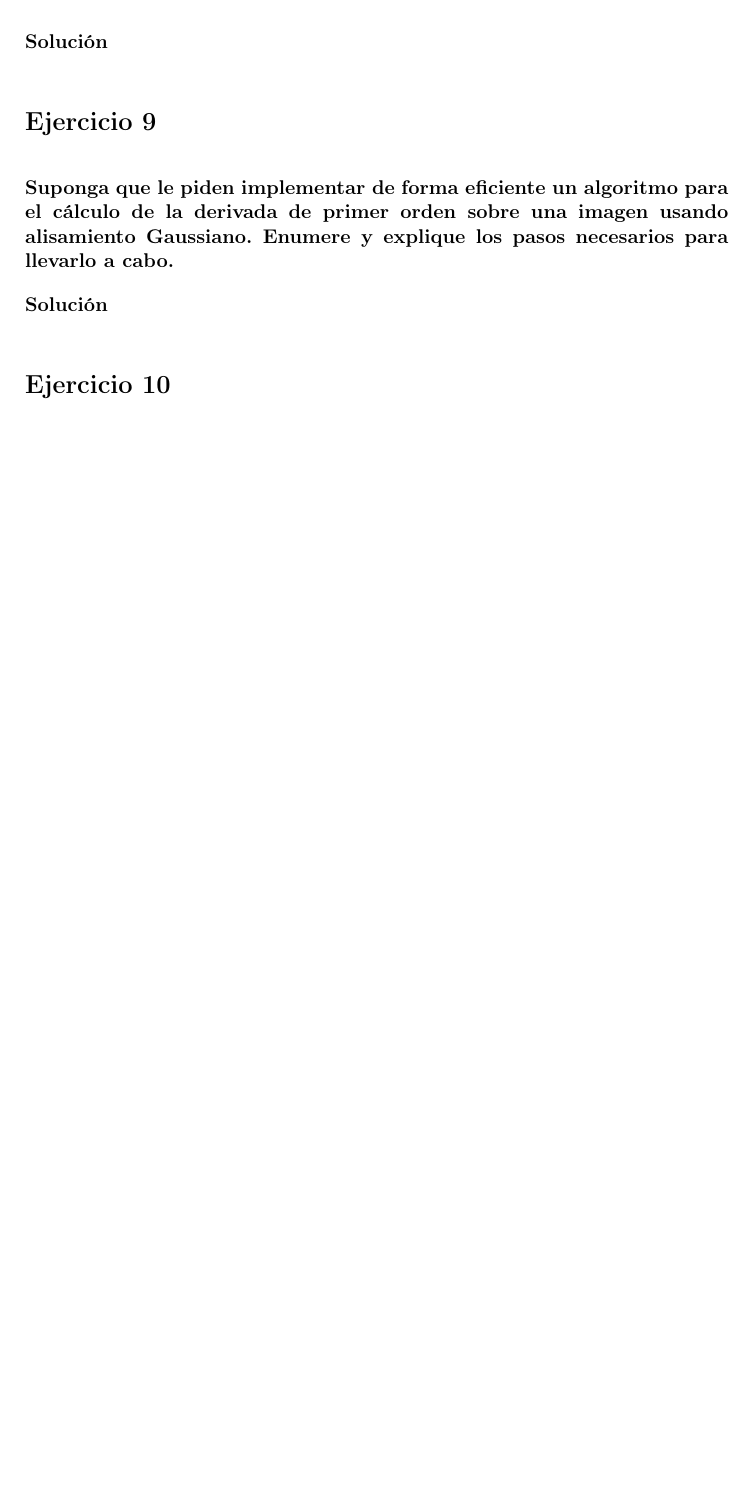
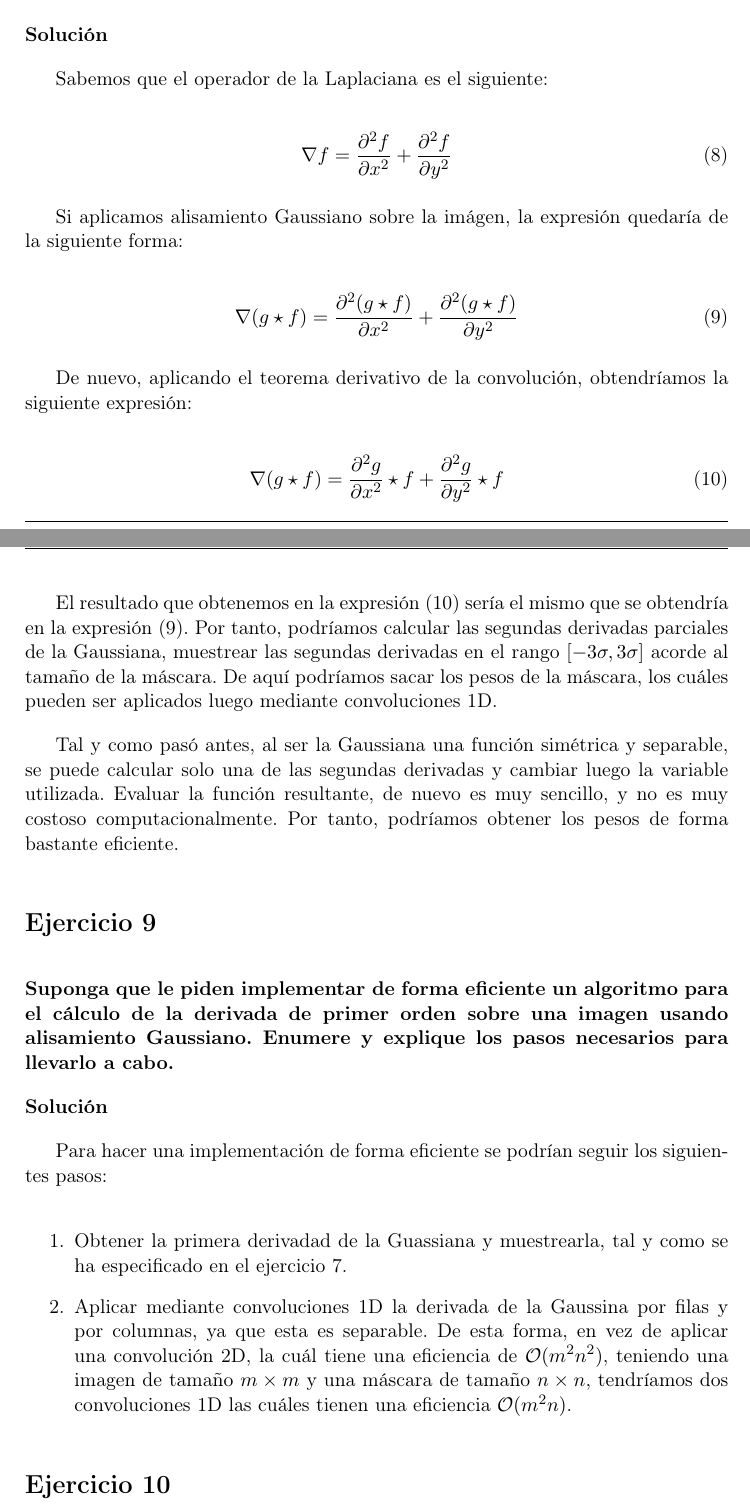
Before and after one commit to Vol0kin/vc-ugr, a LaTeX document (Cuestionario1/cuestionario1.tex): part of page 9 of 14 before the commit and two parts of pages 9 and 10 of 15 after it, the two joined at a grey line, cut so that both start at the same text, the shorter picture padded with empty space. Compiled offline with pdfLaTeX.

Commit message:
Finished exercises 7-9

```diff
--- a/Cuestionario1/cuestionario1.tex
+++ b/Cuestionario1/cuestionario1.tex
@@ -300,6 +321,35 @@ para implementar de forma eficiente la Laplaciana de una imagen. Suponer
 alisamiento Gaussiano.}
 
 \answer
+
+Sabemos que el operador de la Laplaciana es el siguiente:
+
+\begin{equation}
+	\nabla f = \frac{\partial^2f}{\partial x^2} + \frac{\partial^2f}{\partial y^2}
+\end{equation}
+
+Si aplicamos alisamiento Gaussiano sobre la imágen, la expresión quedaría de la siguiente forma:
+
+\begin{equation}
+\label{eq:laplacian-gaussian}
+	\nabla (g \star f) = \frac{\partial^2(g \star f)}{\partial x^2} + \frac{\partial^2(g \star f)}{\partial y^2}
+\end{equation}
+
+De nuevo, aplicando el teorema derivativo de la convolución, obtendríamos la siguiente expresión:
+
+\begin{equation}
+\label{eq:laplacian-efficient}
+	\nabla (g \star f) = \frac{\partial^2g}{\partial x^2} \star f + \frac{\partial^2g}{\partial y^2} \star f
+\end{equation}
+
+El resultado que obtenemos en la expresión \eqref{eq:laplacian-efficient} sería el mismo que se obtendría en
+la expresión \eqref{eq:laplacian-gaussian}. Por tanto, podríamos calcular las segundas derivadas parciales de la Gaussiana,
+muestrear las segundas derivadas en el rango $[-3\sigma, 3\sigma]$ acorde al tamaño de la máscara. De aquí podríamos
+sacar los pesos de la máscara, los cuáles pueden ser aplicados luego mediante convoluciones 1D.
+
+Tal y como pasó antes, al ser la Gaussiana una función simétrica y separable, se puede calcular solo una de las segundas
+derivadas y cambiar luego la variable utilizada. Evaluar la función resultante, de nuevo es muy sencillo, y no es muy
+costoso computacionalmente. Por tanto, podríamos obtener los pesos de forma bastante eficiente.
 
 \nonumbersection{Ejercicio 9}
 
@@ -309,6 +359,16 @@ alisamiento Gaussiano. Enumere y explique los pasos necesarios para
 llevarlo a cabo.}
 
 \answer
+
+Para hacer una implementación de forma eficiente se podrían seguir los siguientes pasos:
+
+\begin{enumerate}
+	\item Obtener la primera derivadad de la Guassiana y muestrearla, tal y como se ha especificado en el ejercicio 7.
+	\item Aplicar mediante convoluciones 1D la derivada de la Gaussina por filas y por columnas, ya que esta es separable.
+	De esta forma, en vez de aplicar una convolución 2D, la cuál tiene una eficiencia de $\mathcal{O}(m^2n^2)$, teniendo una
+	imagen de tamaño $m \times m$ y una máscara de tamaño $n \times n$, tendríamos dos convoluciones 1D las cuáles
+	tienen una eficiencia $\mathcal{O}(m^2n)$.
+\end{enumerate}
 
 \nonumbersection{Ejercicio 10}
 
```
Also changed, not shown: Cuestionario1/cuestionario1.pdf, Cuestionario1/cuestionario1.tex (25 more changed lines).
